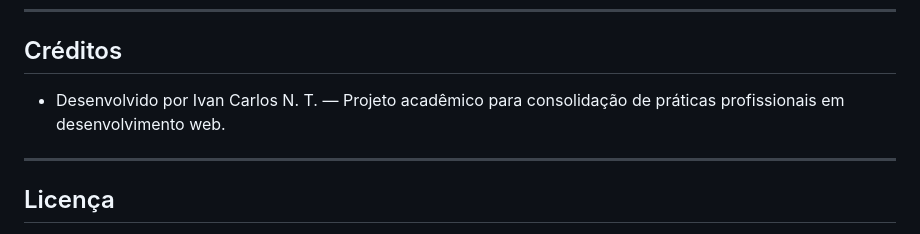
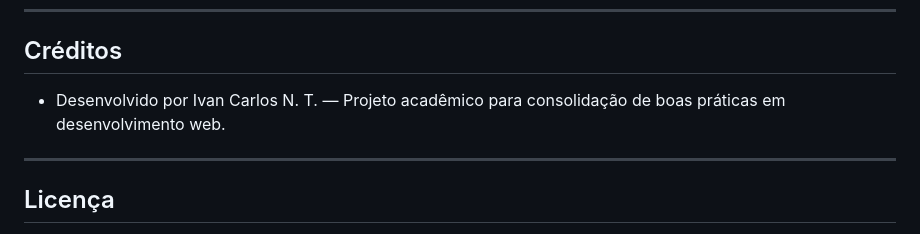
Before and after one commit to IvanCNT/DesenvolvimentoFrontEnd, a Markdown page: README.md, the part around the change. Drawn GitHub-style.

Commit message:
Update project credit wording in README

```diff
--- a/README.md
+++ b/README.md
@@ -119,7 +119,7 @@ Branches:
 ---
 
 ## Créditos
-- Desenvolvido por Ivan Carlos N. T. — Projeto acadêmico para consolidação de práticas profissionais em desenvolvimento web.
+- Desenvolvido por Ivan Carlos N. T. — Projeto acadêmico para consolidação de boas práticas em desenvolvimento web.
 
 ---
 
```
